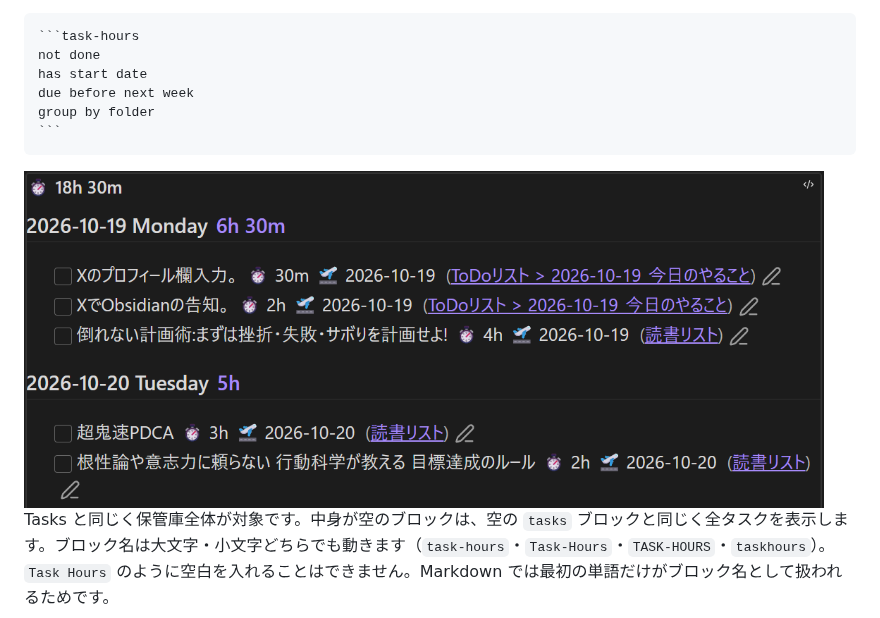
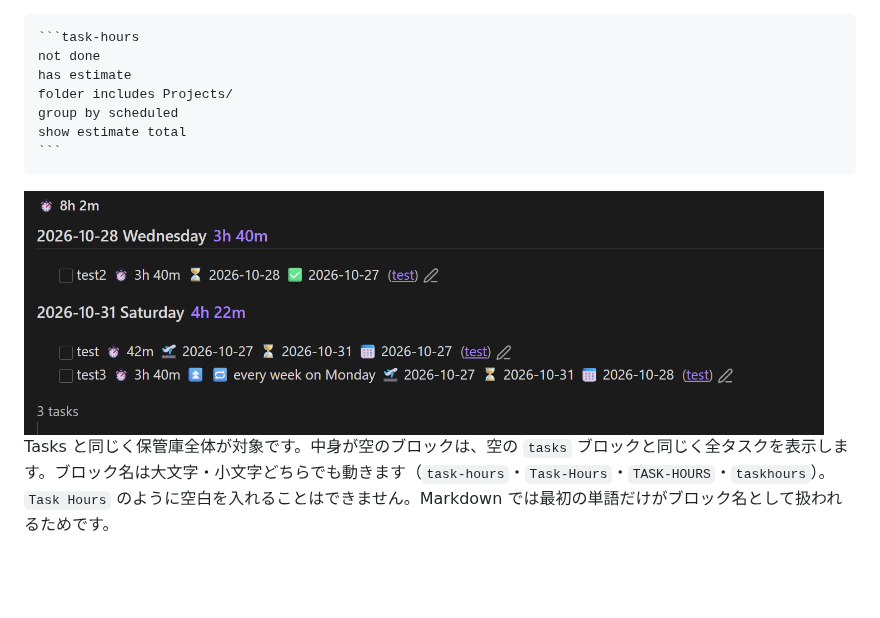
Before and after one commit to MyTaskLog/task-hours, a Markdown page: README.ja.md, the part around one of its changes. Rendered like a GitHub page; pictures changed too: docs/query.png; blank space fills up the shorter version.

Commit message:
README: new query-suggestion GIF and query result screenshot
Co-Authored-By: Claude Opus 5.5 <noreply@anthropic.com>
Claude-Session: https://claude.ai/code/session_01QgM8JP9ugDF4KqxheURqVB

`````diff
--- a/README.ja.md
+++ b/README.ja.md
@@ -106,13 +106,14 @@ Tasks プラグインがなくても使えますが、一緒に使うとより
 ````markdown
 ```task-hours
 not done
-has start date
-due before next week
-group by folder
+has estimate
+folder includes Projects/
+group by scheduled
+show estimate total
 ```
 ````
 
-<img src="https://raw.githubusercontent.com/MyTaskLog/task-hours/main/docs/query.png" alt="開始日ごとのグループと、見出し横の見積小計" width="800">
+<img src="https://raw.githubusercontent.com/MyTaskLog/task-hours/main/docs/query.png?v=1.4.0" alt="予定日ごとのグループと、見積の合計・見出し横の小計" width="800">
 
 Tasks と同じく保管庫全体が対象です。中身が空のブロックは、空の `tasks` ブロックと同じく全タスクを表示します。ブロック名は大文字・小文字どちらでも動きます（`task-hours`・`Task-Hours`・`TASK-HOURS`・`taskhours`）。`Task Hours` のように空白を入れることはできません。Markdown では最初の単語だけがブロック名として扱われるためです。
 
`````
Also changed, not shown: other parts of README.ja.md (+1 -1 lines), README.md (+6 -5 lines), 1 other file.
